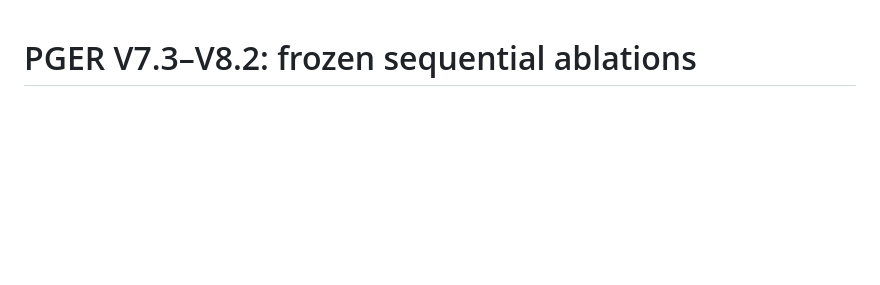
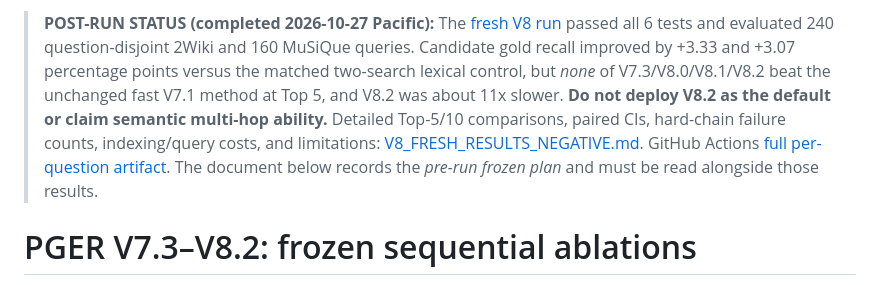
Before and after one commit to vjgits/Research-Papers, a Markdown page: v7-multihop/PGER_V8_EXPERIMENT_PLAN.md, the part around the change. Drawn GitHub-style; blank space fills up the shorter version.

Commit message:
PGER V8: attach completed negative-result audit to frozen experiment plan

```diff
--- a/v7-multihop/PGER_V8_EXPERIMENT_PLAN.md
+++ b/v7-multihop/PGER_V8_EXPERIMENT_PLAN.md
@@ -1,3 +1,5 @@
+> **POST-RUN STATUS (completed 2026-10-27 Pacific):** The [fresh V8 run](https://github.com/vjgits/Research-Papers/actions/runs/40616913946) passed all 6 tests and evaluated 240 question-disjoint 2Wiki and 160 MuSiQue queries. Candidate gold recall improved by +3.33 and +3.07 percentage points versus the matched two-search lexical control, but *none* of V7.3/V8.0/V8.1/V8.2 beat the unchanged fast V7.1 method at Top 5, and V8.2 was about 11x slower. **Do not deploy V8.2 as the default or claim semantic multi-hop ability.** Detailed Top-5/10 comparisons, paired CIs, hard-chain failure counts, indexing/query costs, and limitations: [V8_FRESH_RESULTS_NEGATIVE.md](V8_FRESH_RESULTS_NEGATIVE.md). GitHub Actions [full per-question artifact](https://github.com/vjgits/Research-Papers/actions/runs/40616913946/artifacts/12786125478). The document below records the *pre-run frozen plan* and must be read alongside those results.
+
 # PGER V7.3–V8.2: frozen sequential ablations
 
 **Status before execution:** new frozen public-validation question cohort; no reviewer agents, no paid API, no schedules, no changes to `main`.
```
